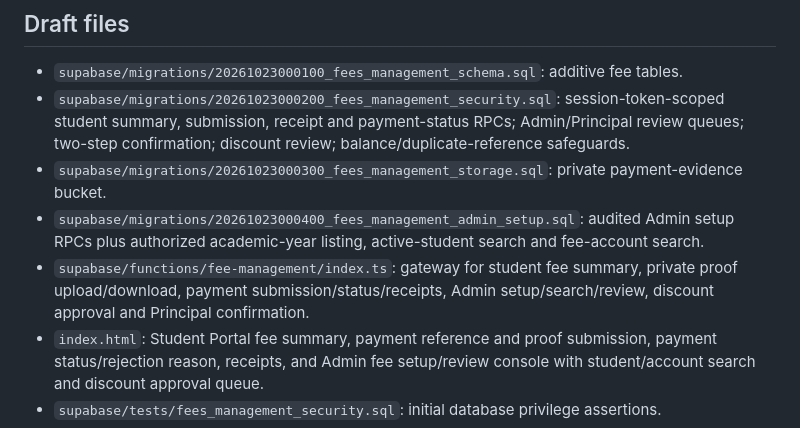
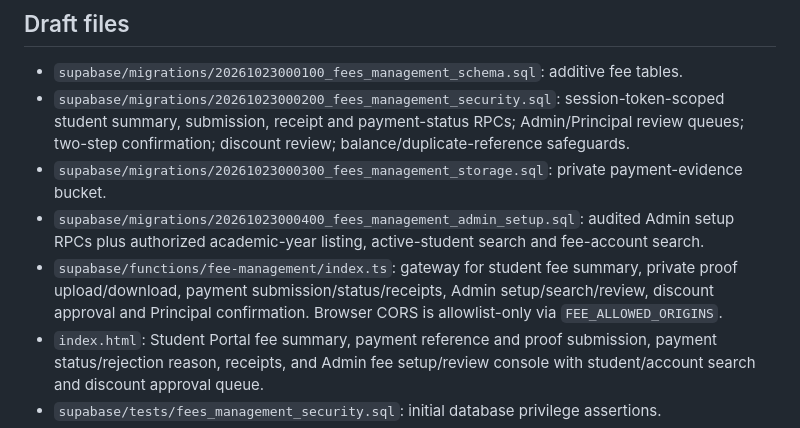
Before and after one commit to erskgaur2008-arch/ashiana-attendance, a Markdown page: docs/FEES-MODULE-IMPLEMENTATION-STATUS.md, the part around the change. GitHub-like rendering.

Commit message:
Document required fee CORS allowlist configuration

```diff
--- a/docs/FEES-MODULE-IMPLEMENTATION-STATUS.md
+++ b/docs/FEES-MODULE-IMPLEMENTATION-STATUS.md
@@ -12,7 +12,7 @@
 - `supabase/migrations/20261023000200_fees_management_security.sql`: session-token-scoped student summary, submission, receipt and payment-status RPCs; Admin/Principal review queues; two-step confirmation; discount review; balance/duplicate-reference safeguards.
 - `supabase/migrations/20261023000300_fees_management_storage.sql`: private payment-evidence bucket.
 - `supabase/migrations/20261023000400_fees_management_admin_setup.sql`: audited Admin setup RPCs plus authorized academic-year listing, active-student search and fee-account search.
-- `supabase/functions/fee-management/index.ts`: gateway for student fee summary, private proof upload/download, payment submission/status/receipts, Admin setup/search/review, discount approval and Principal confirmation.
+- `supabase/functions/fee-management/index.ts`: gateway for student fee summary, private proof upload/download, payment submission/status/receipts, Admin setup/search/review, discount approval and Principal confirmation. Browser CORS is allowlist-only via `FEE_ALLOWED_ORIGINS`.
 - `index.html`: Student Portal fee summary, payment reference and proof submission, payment status/rejection reason, receipts, and Admin fee setup/review console with student/account search and discount approval queue.
 - `supabase/tests/fees_management_security.sql`: initial database privilege assertions.
 - `.github/workflows/fees-management-validation.yml`: Edge Function type-check, required-file/feature checks and inline JavaScript syntax validation.
```
